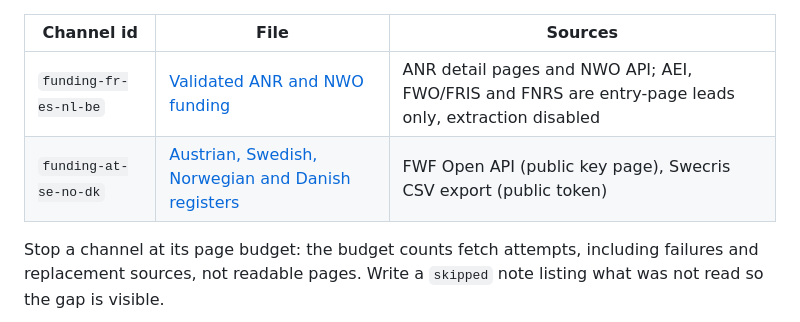
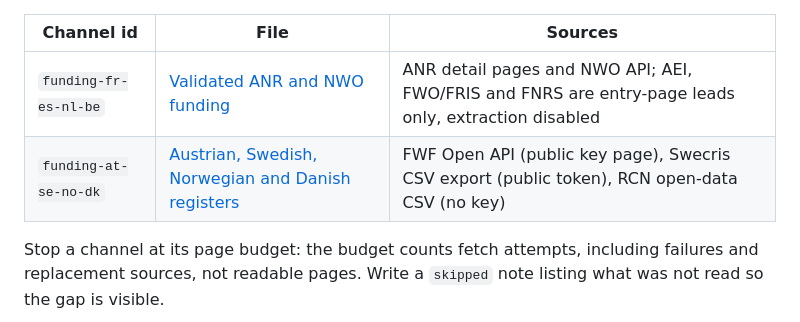
Before and after one commit to likun-fang/talent-scout, a Markdown page: references/channels/README.md, the part around the change. GitHub-like rendering.

Commit message:
feat: add RCN open-data CSV to AT/SE/NO/DK funding channel

```diff
--- a/references/channels/README.md
+++ b/references/channels/README.md
@@ -55,7 +55,7 @@ page budget in the run's `channels` configuration and worker brief. Extending `r
 | Channel id | File | Sources |
 |------------|------|---------|
 | `funding-fr-es-nl-be` | [Validated ANR and NWO funding](funding-fr-es-nl-be.md) | ANR detail pages and NWO API; AEI, FWO/FRIS and FNRS are entry-page leads only, extraction disabled |
-| `funding-at-se-no-dk` | [Austrian, Swedish, Norwegian and Danish registers](funding-at-se-no-dk.md) | FWF Open API (public key page), Swecris CSV export (public token) |
+| `funding-at-se-no-dk` | [Austrian, Swedish, Norwegian and Danish registers](funding-at-se-no-dk.md) | FWF Open API (public key page), Swecris CSV export (public token), RCN open-data CSV (no key) |
 
 Stop a channel at its page budget: the budget counts fetch attempts, including failures and replacement sources,
 not readable pages. Write a `skipped` note listing what was not read so the gap is visible.
```
Also changed, not shown: references/channels/funding-at-se-no-dk.md (+71 -1 lines).
